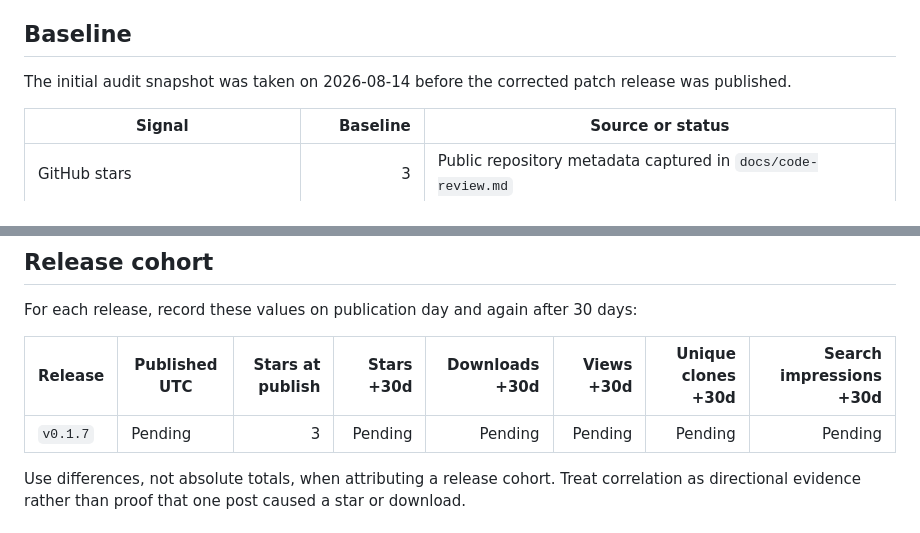
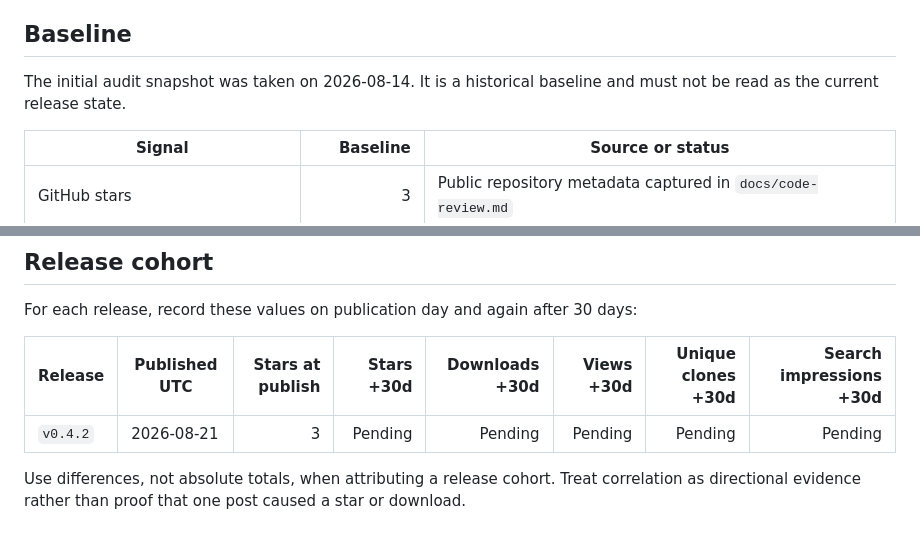
Before and after one commit to svg153/reclaimit, a Markdown page: docs/growth.md, 2 parts joined by grey strips. Drawn GitHub-style.

Commit message:
docs: refresh current release references

```diff
--- a/docs/growth.md
+++ b/docs/growth.md
@@ -18,8 +18,8 @@ not supported by the current code, distribution channels, or measured data.
 
 ## Baseline
 
-The initial audit snapshot was taken on 2026-08-14 before the corrected patch
-release was published.
+The initial audit snapshot was taken on 2026-08-14. It is a historical baseline and
+must not be read as the current release state.
 
 | Signal | Baseline | Source or status |
 | --- | ---: | --- |
@@ -41,7 +41,7 @@ days:
 
 | Release | Published UTC | Stars at publish | Stars +30d | Downloads +30d | Views +30d | Unique clones +30d | Search impressions +30d |
 | --- | --- | ---: | ---: | ---: | ---: | ---: | ---: |
-| `v0.1.7` | Pending | 3 | Pending | Pending | Pending | Pending | Pending |
+| `v0.4.2` | 2026-08-21 | 3 | Pending | Pending | Pending | Pending | Pending |
 
 Use differences, not absolute totals, when attributing a release cohort. Treat
 correlation as directional evidence rather than proof that one post caused a
```
